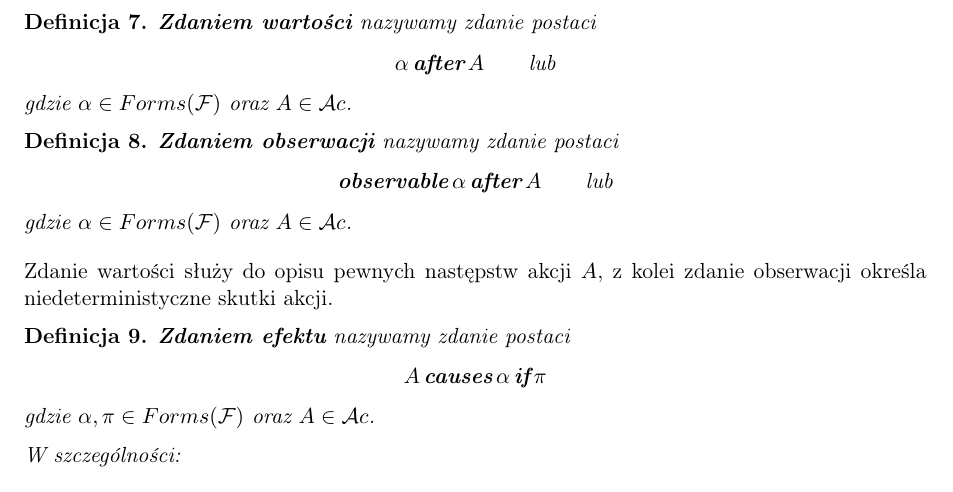
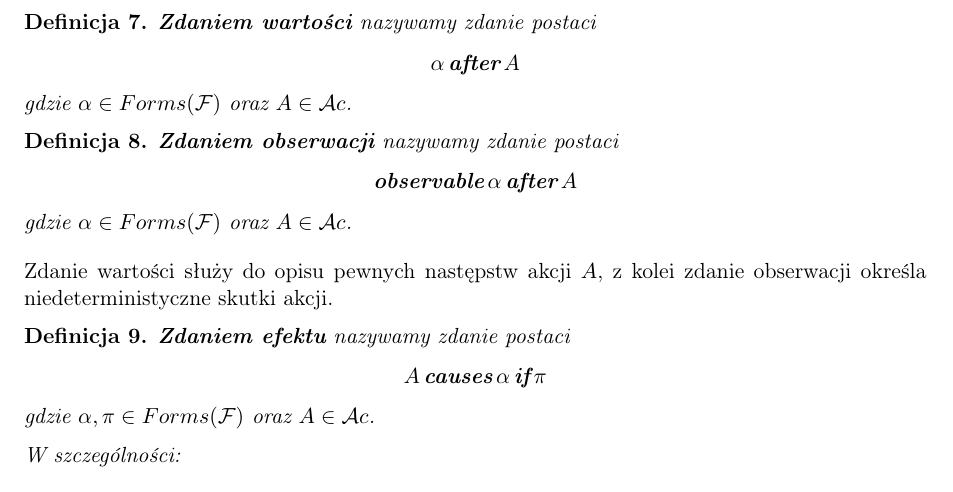
Before and after one commit to bdach/knowledge-representation, a LaTeX document (doc/theory/theory.tex): part of page 3 of 9, cut so that both start at the same text. Compiled offline with pdfLaTeX.

Commit message:
Remove trailing text

```diff
--- a/doc/theory/theory.tex
+++ b/doc/theory/theory.tex
@@ -135,13 +135,13 @@ Zgodnie z~założeniami, w~systemie nie~jest wymagane wyspecyfikowanie wartości
 
 \begin{defn}
     \textbf{Zdaniem wartości} nazywamy zdanie postaci
-    $$ \alpha \After A \qquad \text{lub} $$
+    $$ \alpha \After A $$
     gdzie $\alpha \in Forms(\mathcal{F})$ oraz $A \in \mathcal{A}c$.
 \end{defn}
 
 \begin{defn}
     \textbf{Zdaniem obserwacji} nazywamy zdanie postaci
-    $$ \Observable \alpha \After A \qquad \text{lub} $$
+    $$ \Observable \alpha \After A $$
     gdzie $\alpha \in Forms(\mathcal{F})$ oraz $A \in \mathcal{A}c$.
 \end{defn}
 
```
Also changed, not shown: doc/theory/theory.tex (1 more changed lines).
